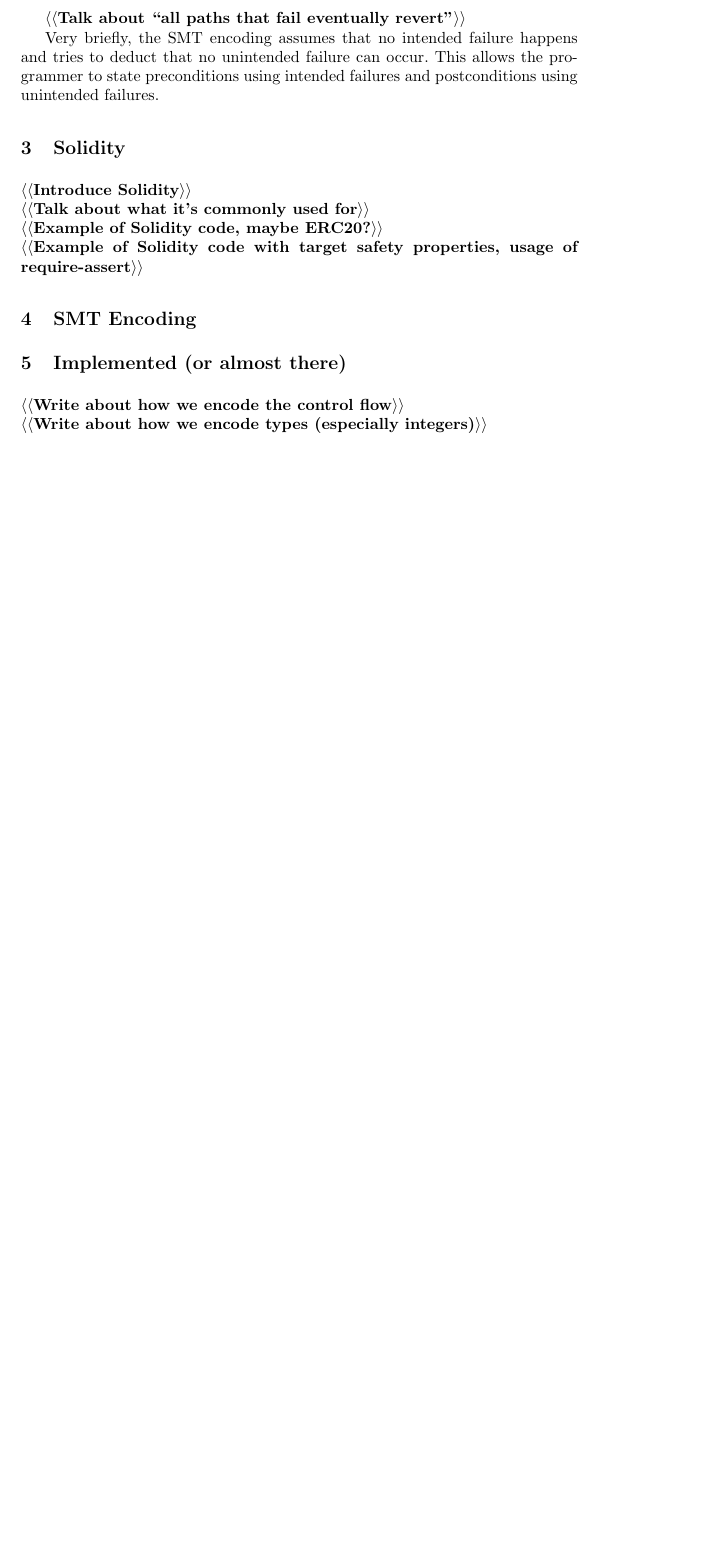
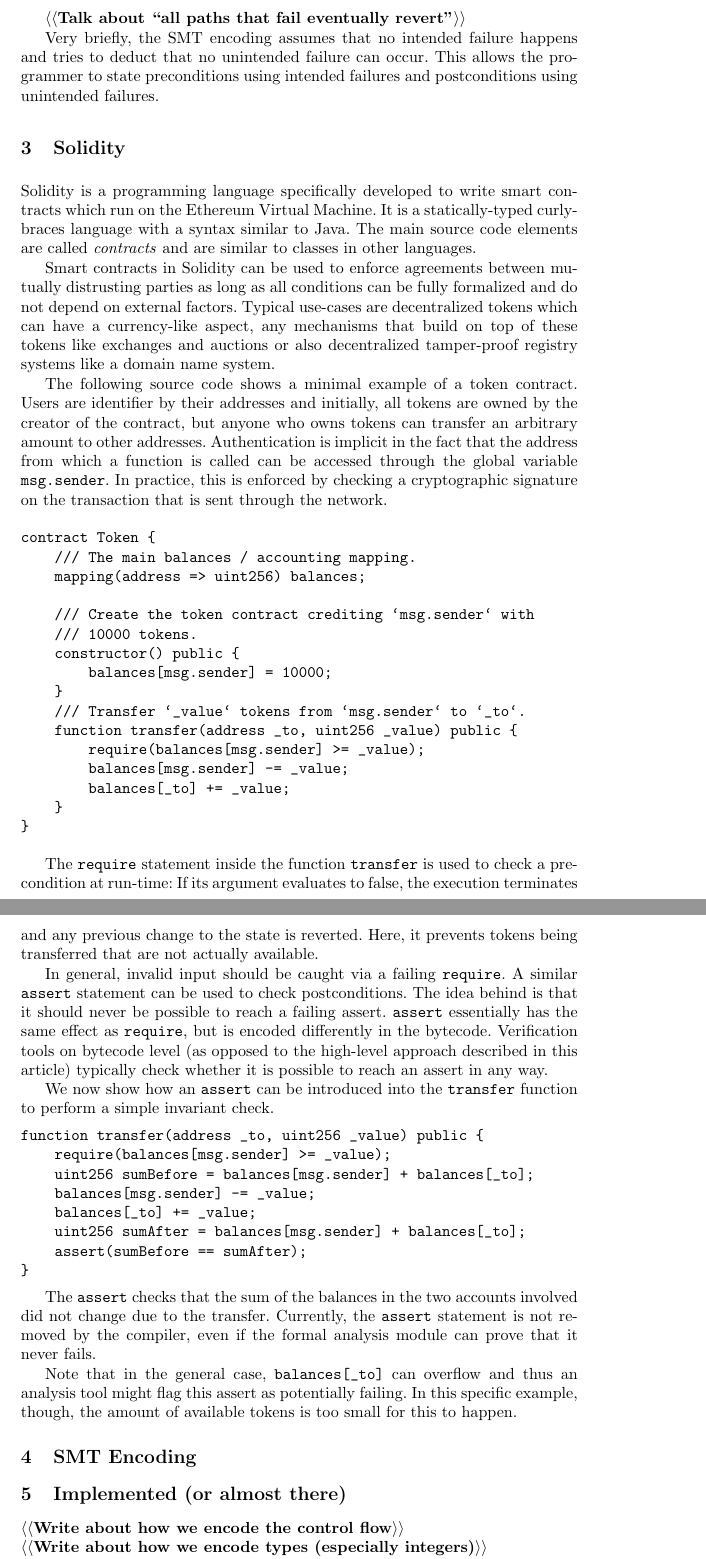
Before and after one commit to chriseth/solidity_smt_workshop, a LaTeX paper (main.tex, which reads solidity.tex): part of page 3 of 4 before the commit and two parts of pages 3 and 4 of 5 after it, the two joined at a grey line, cut so that both start at the same text, the shorter picture padded with empty space. Compiled offline with pdfLaTeX.

Commit message:
Solidity.

```diff
--- a/solidity.tex
+++ b/solidity.tex
@@ -1,7 +1,79 @@
 \section{Solidity}
 \label{section:solidity}
 
-\todo{Introduce Solidity}\\
-\todo{Talk about what it's commonly used for}\\
-\todo{Example of Solidity code, maybe ERC20?}\\
-\todo{Example of Solidity code with target safety properties, usage of require-assert}
+Solidity is a programming language specifically developed to write smart contracts
+which run on the Ethereum Virtual Machine. It is a statically-typed curly-braces
+language with a syntax similar to Java. The main source code elements are
+called \emph{contracts} and are similar to classes in other languages.
+
+Smart contracts in Solidity can be used to enforce agreements between
+mutually distrusting parties as long as all conditions can be fully formalized
+and do not depend on external factors. Typical use-cases are decentralized
+tokens which can have a currency-like aspect, any mechanisms that build
+on top of these tokens like exchanges and auctions or also decentralized
+tamper-proof registry systems like a domain name system.
+
+The following source code shows a minimal example of a token contract.
+Users are identifier by their addresses and initially, all tokens are
+owned by the creator of the contract, but
+anyone who owns tokens can transfer an arbitrary amount to other addresses.
+Authentication is implicit in the fact that the address from which
+a function is called can be accessed through the global variable
+\texttt{msg.sender}. In practice, this is enforced by checking a
+cryptographic signature on the transaction that is sent through the network.
+
+\begin{verbatim}
+contract Token {
+    /// The main balances / accounting mapping.
+    mapping(address => uint256) balances;
+
+    /// Create the token contract crediting `msg.sender` with
+    /// 10000 tokens.
+    constructor() public {
+        balances[msg.sender] = 10000;
+    }
+    /// Transfer `_value` tokens from `msg.sender` to `_to`.
+    function transfer(address _to, uint256 _value) public {
+        require(balances[msg.sender] >= _value);
+        balances[msg.sender] -= _value;
+        balances[_to] += _value;
+    }
+}
+\end{verbatim}
+
+The \texttt{require} statement inside the function \texttt{transfer} is used
+to check a precondition at run-time: If its argument evaluates to false,
+the execution terminates and any previous change to the state is reverted.
+Here, it prevents tokens being transferred that are not actually available.
+
+In general, invalid input should be caught via a failing \texttt{require}.
+A similar \texttt{assert} statement can be used to check postconditions.
+The idea behind is that it should never be possible to reach a failing
+assert.
+\texttt{assert} essentially has the same effect as \texttt{require}, but
+is encoded differently in the bytecode. Verification tools on bytecode
+level (as opposed to the high-level approach described in this article)
+typically check whether it is possible to reach an assert in any way.
+
+We now show how an \texttt{assert} can be introduced into the \texttt{transfer} function
+to perform a simple invariant check.
+\begin{verbatim}
+function transfer(address _to, uint256 _value) public {
+    require(balances[msg.sender] >= _value);
+    uint256 sumBefore = balances[msg.sender] + balances[_to];
+    balances[msg.sender] -= _value;
+    balances[_to] += _value;
+    uint256 sumAfter = balances[msg.sender] + balances[_to];
+    assert(sumBefore == sumAfter);
+}
+\end{verbatim}
+
+The \texttt{assert} checks that the sum of the balances in the two
+accounts involved did not change due to the transfer. Currently,
+the \texttt{assert} statement is not removed by the compiler, even
+if the formal analysis module can prove that it never fails.
+
+Note that in the general case, \verb+balances[_to]+ can overflow
+and thus an analysis tool might flag this assert as potentially
+failing. In this specific example, though, the amount of available tokens
+is too small for this to happen.
```
